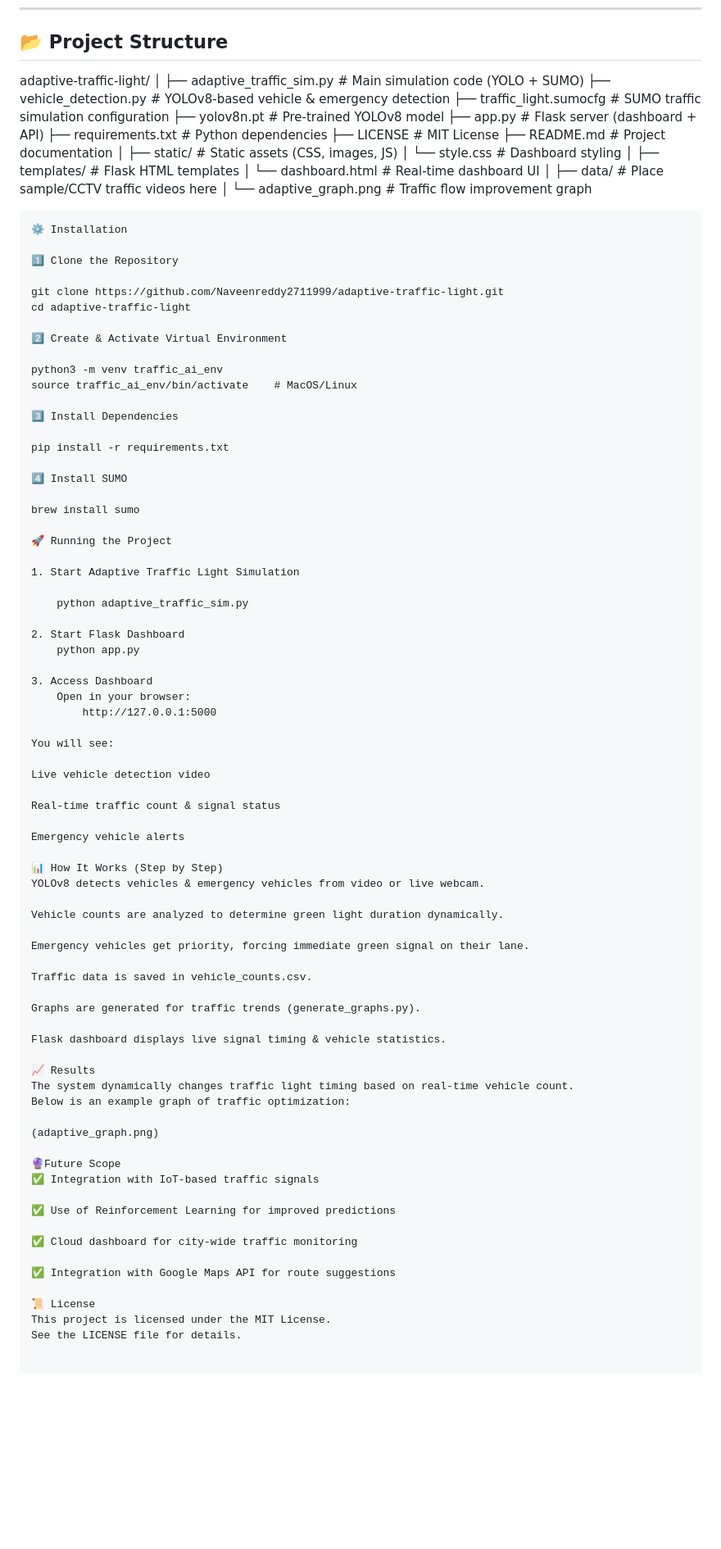
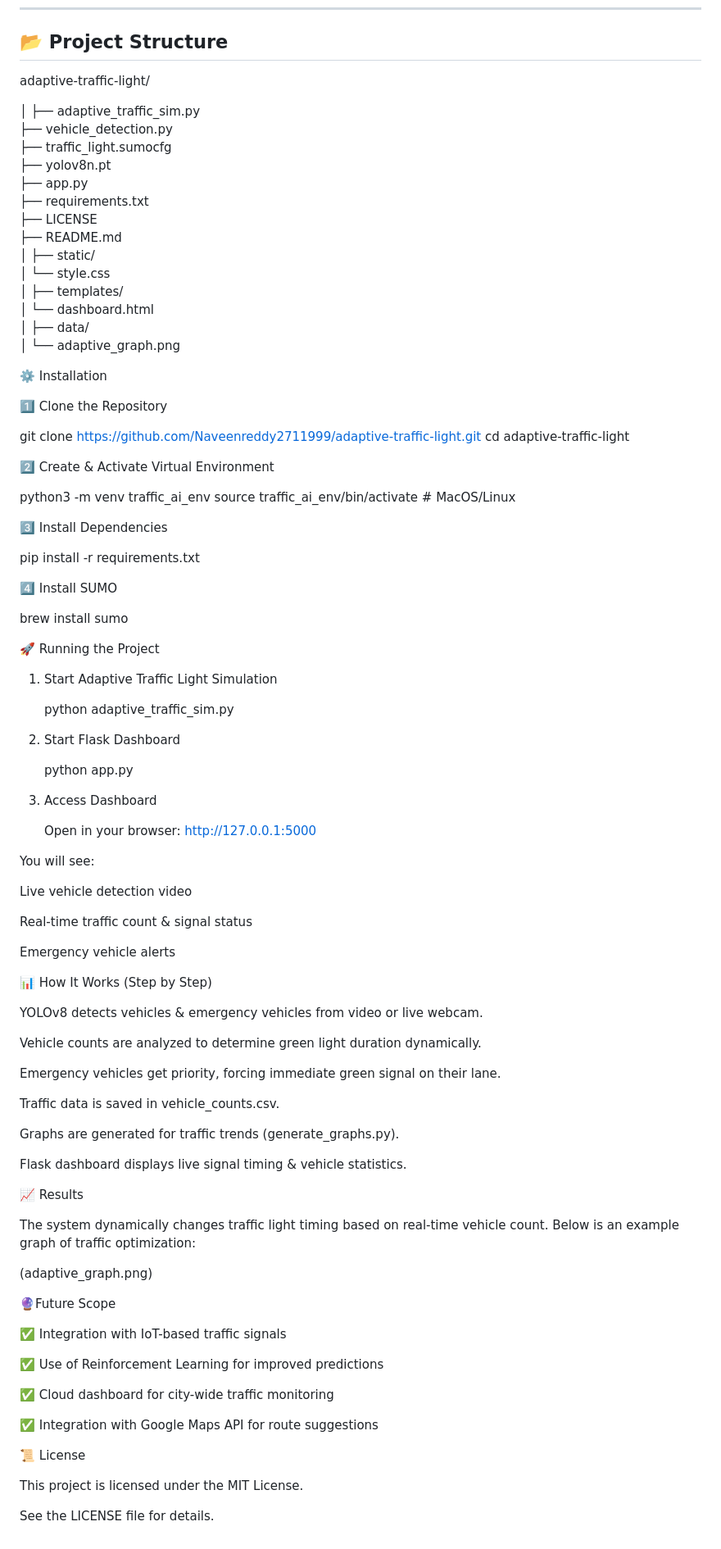
Before and after one commit to Naveenreddy2711999/adaptive-traffic-light, a Markdown page: README.md, the part around the change printed below. Shown: that part at 82% size. Rendered like a GitHub page; blank space fills up the shorter version.

````diff
--- a/README.md
+++ b/README.md
@@ -70,26 +71,27 @@ Provides a real-time dashboard for monitoring
 ## 📂 Project Structure
 
 adaptive-traffic-light/
+
 │
-├── adaptive_traffic_sim.py       # Main simulation code (YOLO + SUMO)
-├── vehicle_detection.py          # YOLOv8-based vehicle & emergency detection
-├── traffic_light.sumocfg         # SUMO traffic simulation configuration
-├── yolov8n.pt                    # Pre-trained YOLOv8 model
-├── app.py                        # Flask server (dashboard + API)
-├── requirements.txt              # Python dependencies
-├── LICENSE                       # MIT License
-├── README.md                     # Project documentation
+├── adaptive_traffic_sim.py
+├── vehicle_detection.py
+├── traffic_light.sumocfg
+├── yolov8n.pt
+├── app.py
+├── requirements.txt
+├── LICENSE
+├── README.md
 │
-├── static/                       # Static assets (CSS, images, JS)
-│   └── style.css                 # Dashboard styling
+├── static/
+│   └── style.css
 │
-├── templates/                    # Flask HTML templates
-│   └── dashboard.html            # Real-time dashboard UI
+├── templates/
+│   └── dashboard.html
 │
-├── data/                         # Place sample/CCTV traffic videos here
+├── data/
 │
-└── adaptive_graph.png            # Traffic flow improvement graph
-```
+└── adaptive_graph.png
+
 ⚙️ Installation
 
 1️⃣ Clone the Repository
@@ -97,18 +99,22 @@ adaptive-traffic-light/
 git clone https://github.com/Naveenreddy2711999/adaptive-traffic-light.git
 cd adaptive-traffic-light
 
+
 2️⃣ Create & Activate Virtual Environment
 
 python3 -m venv traffic_ai_env
 source traffic_ai_env/bin/activate    # MacOS/Linux
 
+
 3️⃣ Install Dependencies
 
 pip install -r requirements.txt
 
+
 4️⃣ Install SUMO
 
 brew install sumo
+
 
 🚀 Running the Project
 
@@ -117,11 +123,14 @@ brew install sumo
     python adaptive_traffic_sim.py
 
 2. Start Flask Dashboard
+
     python app.py
 
-3. Access Dashboard
+4. Access Dashboard
+
     Open in your browser:
         http://127.0.0.1:5000
+
 
 You will see:
 
@@ -131,7 +140,9 @@ Real-time traffic count & signal status
 
 Emergency vehicle alerts
 
+
 📊 How It Works (Step by Step)
+
 YOLOv8 detects vehicles & emergency vehicles from video or live webcam.
 
 Vehicle counts are analyzed to determine green light duration dynamically.
@@ -144,13 +155,17 @@ Graphs are generated for traffic trends (generate_graphs.py).
 
 Flask dashboard displays live signal timing & vehicle statistics.
 
+
 📈 Results
+
 The system dynamically changes traffic light timing based on real-time vehicle count.
 Below is an example graph of traffic optimization:
 
 (adaptive_graph.png)
 
+
 🔮Future Scope
+
 ✅ Integration with IoT-based traffic signals
 
 ✅ Use of Reinforcement Learning for improved predictions
@@ -160,5 +175,7 @@ Below is an example graph of traffic optimization:
 ✅ Integration with Google Maps API for route suggestions
 
 📜 License
+
 This project is licensed under the MIT License.
+
 See the LICENSE file for details.
````
Also changed, not shown: other parts of README.md (+1 -0 lines).
